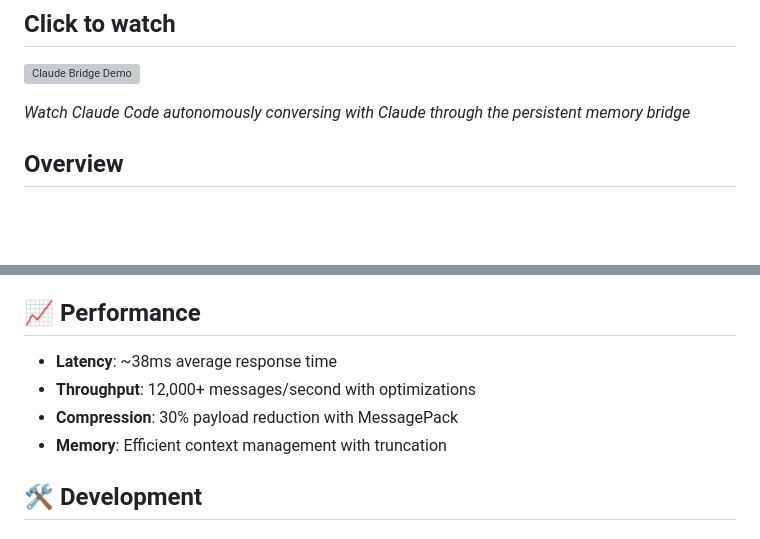
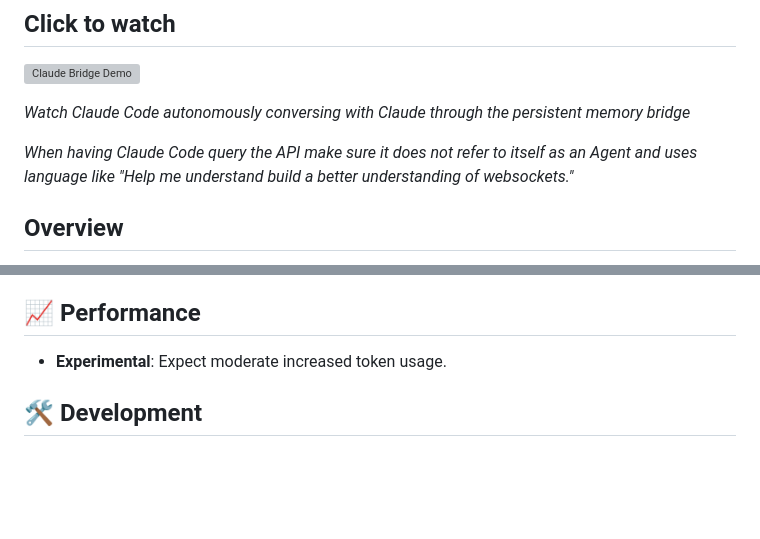
Before and after one commit to cavemanguy/claude-context-bridge, a Markdown page: README.md, 2 parts joined by grey strips. Drawn GitHub-style; blank space fills up the shorter version; grey boxes are pictures that could not be loaded.

Commit message:
Update README.md
Took out unrealistic claims.

```diff
--- a/README.md
+++ b/README.md
@@ -4,6 +4,8 @@
 [![Claude Bridge Demo](https://img.youtube.com/vi/z0XV_EBIXo8/maxresdefault.jpg)](https://www.youtube.com/watch?v=z0XV_EBIXo8)
 
 *Watch Claude Code autonomously conversing with Claude through the persistent memory bridge*
+
+*When having Claude Code query the API make sure it does not refer to itself as an Agent and uses language like "Help me understand build a better understanding of websockets."*
 
 ## Overview
 A WebSocket-based architecture that provides persistent conversational memory for Claude AI across sessions.
@@ -156,10 +158,7 @@ python3 ask_claude.py "Can you help me debug this code?" "chat-abc123"
 
 ## 📈 Performance
 
-- **Latency**: ~38ms average response time
-- **Throughput**: 12,000+ messages/second with optimizations
-- **Compression**: 30% payload reduction with MessagePack
-- **Memory**: Efficient context management with truncation
+- **Experimental**: Expect moderate increased token usage.
 
 ## 🛠️ Development
 
```
